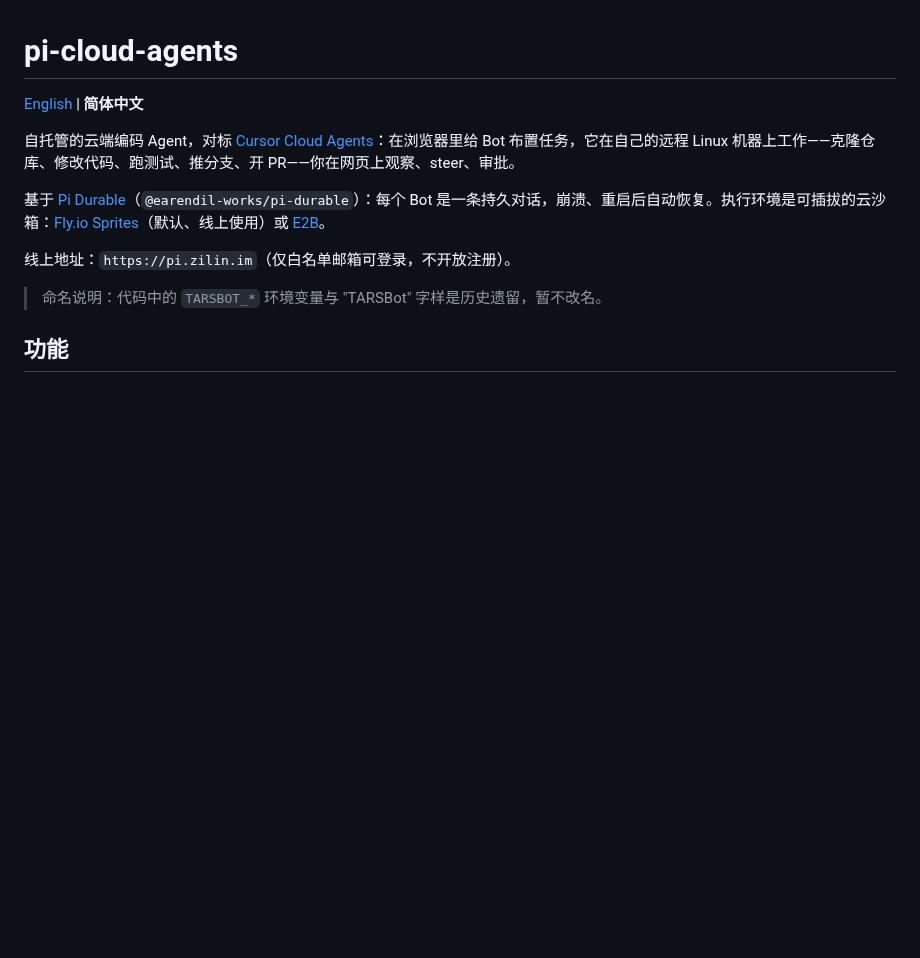
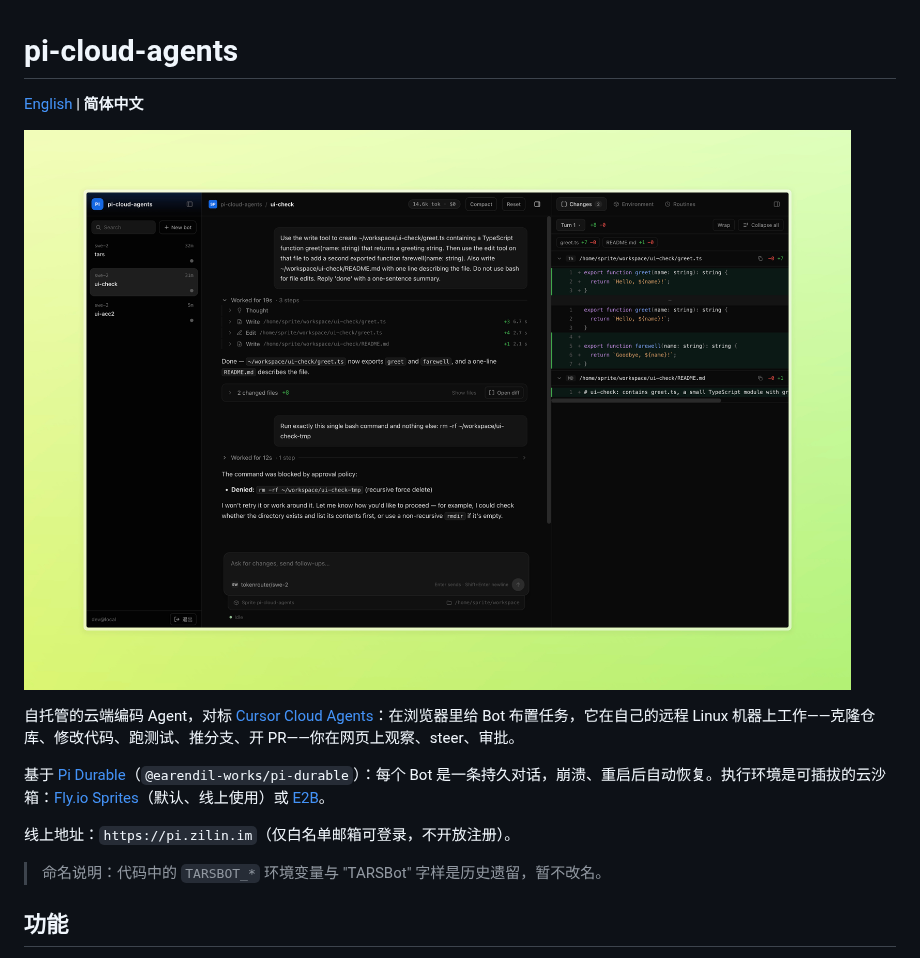
Before and after one commit to hifizz/pi-cloud-agents, a Markdown page: README.zh-CN.md, the part around the change. Drawn GitHub-style; pictures changed too: docs/images/pi-cloud-agents.jpeg (added); blank space fills up the shorter version.

```diff
--- a/README.zh-CN.md
+++ b/README.zh-CN.md
@@ -1,6 +1,8 @@
 # pi-cloud-agents
 
 [English](README.md) | **简体中文**
+
+![pi-cloud-agents 网页界面：左侧 Bot 列表，中间对话，右侧 Changes 面板显示 diff](docs/images/pi-cloud-agents.jpeg)
 
 自托管的云端编码 Agent，对标 [Cursor Cloud Agents](https://cursor.com/docs/cloud-agent)：在浏览器里给 Bot 布置任务，它在自己的远程 Linux 机器上工作——克隆仓库、修改代码、跑测试、推分支、开 PR——你在网页上观察、steer、审批。
 
```
Also changed, not shown: README.md (+2 -0 lines).
